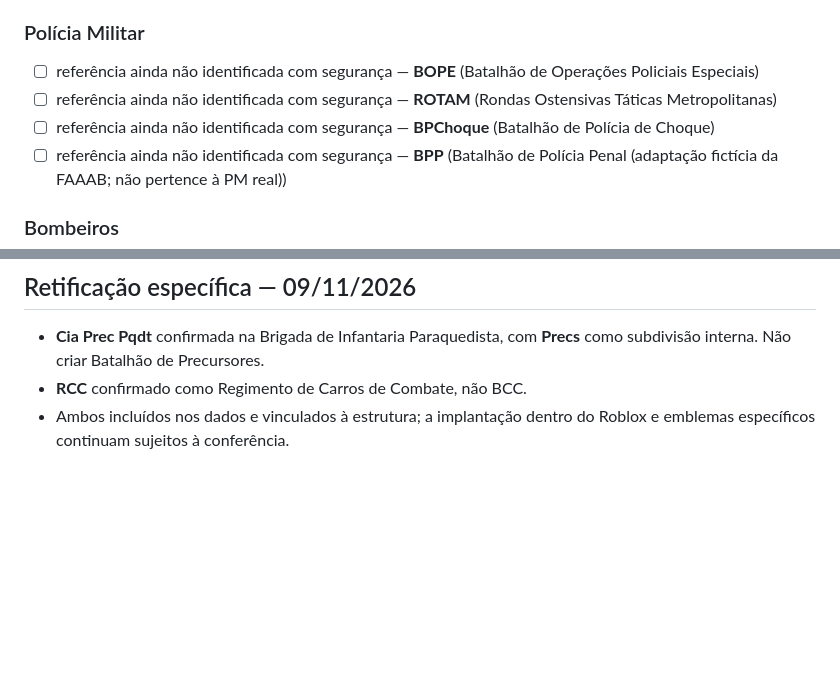
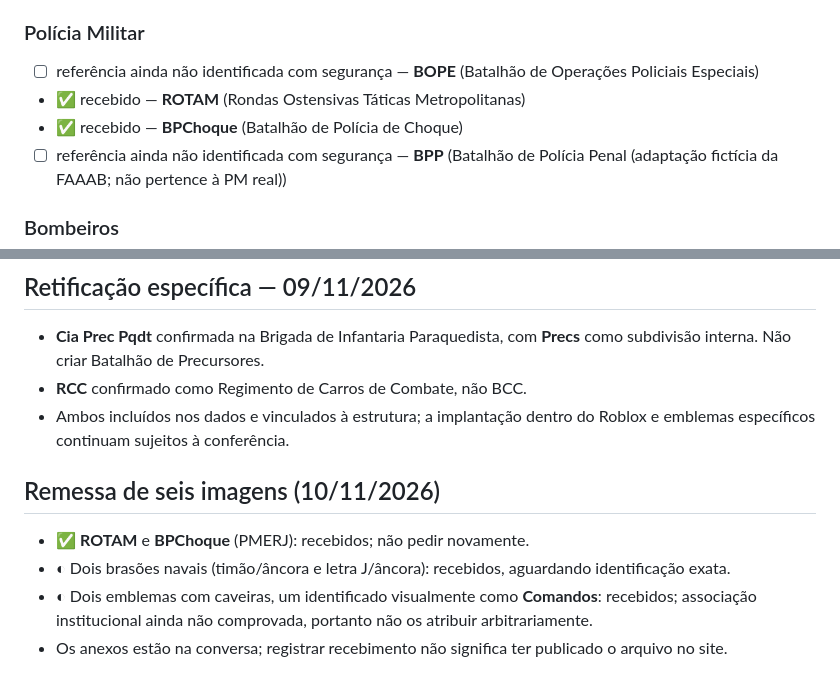
Before and after one commit to faaabcomando-stack/faaab-informacoes, a Markdown page: inventario-emblemas-faaab.md, 2 parts joined by grey strips. Rendered like a GitHub page; blank space fills up the shorter version.

Commit message:
docs: registrar seis logos recebidos, ROTAM e BPChoque sem atribuir brasoes incertos

```diff
--- a/inventario-emblemas-faaab.md
+++ b/inventario-emblemas-faaab.md
@@ -164,8 +164,8 @@ FAAAB principal; EGAF; DPT; Governo; Exército; Marinha; FAB (referência enviad
 ### Polícia Militar
 
 - ☐ referência ainda não identificada com segurança — **BOPE** (Batalhão de Operações Policiais Especiais)
-- ☐ referência ainda não identificada com segurança — **ROTAM** (Rondas Ostensivas Táticas Metropolitanas)
-- ☐ referência ainda não identificada com segurança — **BPChoque** (Batalhão de Polícia de Choque)
+- ✅ recebido — **ROTAM** (Rondas Ostensivas Táticas Metropolitanas)
+- ✅ recebido — **BPChoque** (Batalhão de Polícia de Choque)
 - ☐ referência ainda não identificada com segurança — **BPP** (Batalhão de Polícia Penal (adaptação fictícia da FAAAB; não pertence à PM real))
 
 ### Bombeiros
@@ -195,3 +195,10 @@ FAAAB principal; EGAF; DPT; Governo; Exército; Marinha; FAB (referência enviad
 - **Cia Prec Pqdt** confirmada na Brigada de Infantaria Paraquedista, com **Precs** como subdivisão interna. Não criar Batalhão de Precursores.
 - **RCC** confirmado como Regimento de Carros de Combate, não BCC.
 - Ambos incluídos nos dados e vinculados à estrutura; a implantação dentro do Roblox e emblemas específicos continuam sujeitos à conferência.
+
+## Remessa de seis imagens (10/11/2026)
+
+- ✅ **ROTAM** e **BPChoque** (PMERJ): recebidos; não pedir novamente.
+- ◐ Dois brasões navais (timão/âncora e letra J/âncora): recebidos, aguardando identificação exata.
+- ◐ Dois emblemas com caveiras, um identificado visualmente como **Comandos**: recebidos; associação institucional ainda não comprovada, portanto não os atribuir arbitrariamente.
+- Os anexos estão na conversa; registrar recebimento não significa ter publicado o arquivo no site.
```
